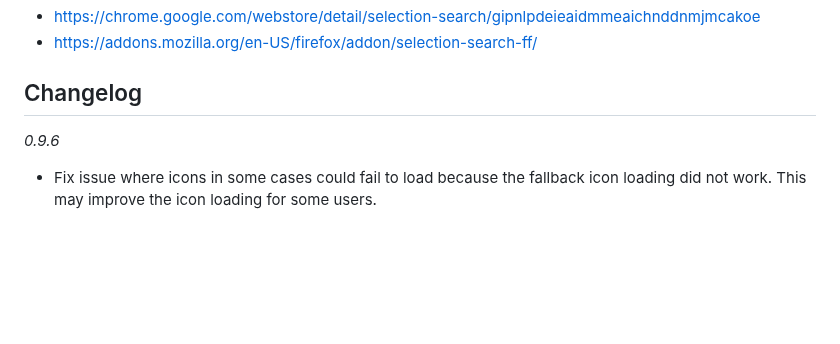
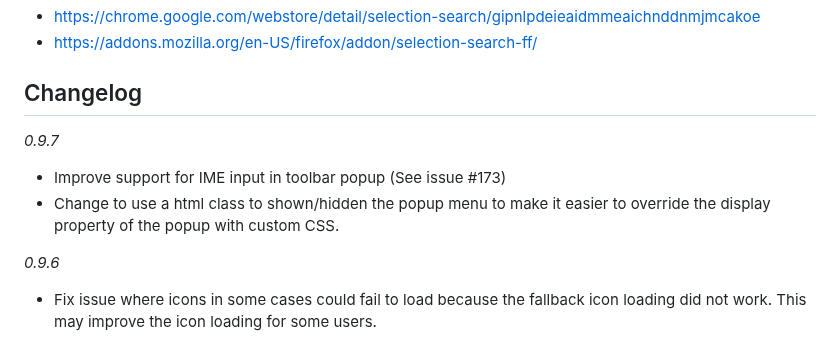
Before and after one commit to Pitmairen/selection-search, a Markdown page: README.md, the part around the change. Drawn GitHub-style; blank space fills up the shorter version.

```diff
--- a/README.md
+++ b/README.md
@@ -9,6 +9,11 @@ and
 * https://addons.mozilla.org/en-US/firefox/addon/selection-search-ff/
 
 ## Changelog
+
+*0.9.7*
+- Improve support for IME input in toolbar popup (See issue #173)
+- Change to use a html class to shown/hidden the popup menu to make it easier to override
+  the display property of the popup with custom CSS.
 
 *0.9.6*
 - Fix issue where icons in some cases could fail to load because the fallback icon loading did
```
